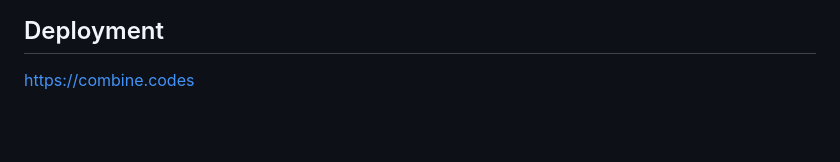
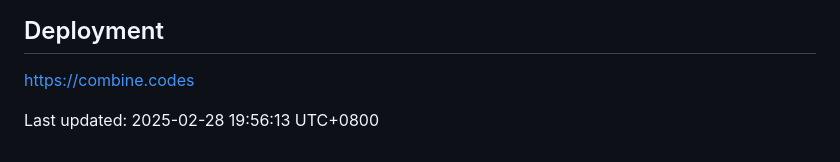
Before and after one commit to gilzero/combine.codes.v0, a Markdown page: README.md, the part around the change. Rendered like a GitHub page; blank space fills up the shorter version.

Commit message:
update_20250228_195613_UTC+0800

```diff
--- a/README.md
+++ b/README.md
@@ -151,3 +151,6 @@ https://weiming.ai
 
 ## Deployment
 https://combine.codes
+
+
+Last updated: 2025-02-28 19:56:13 UTC+0800
```
